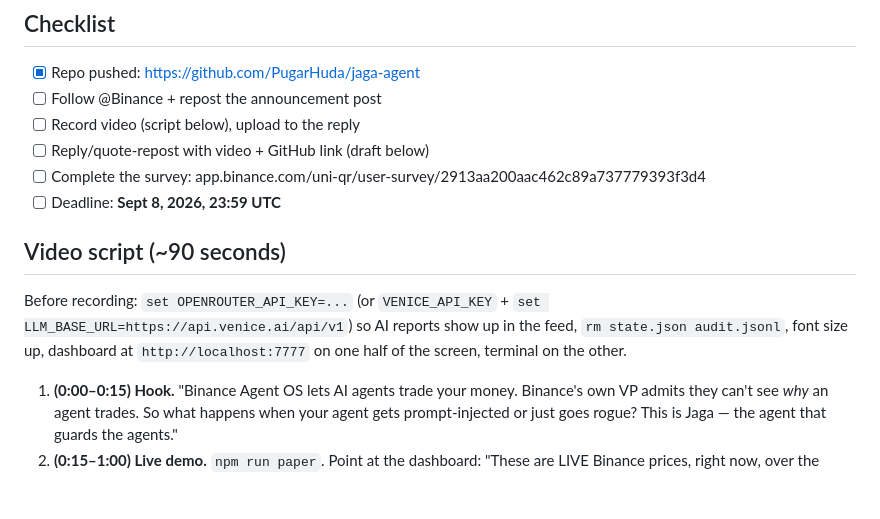
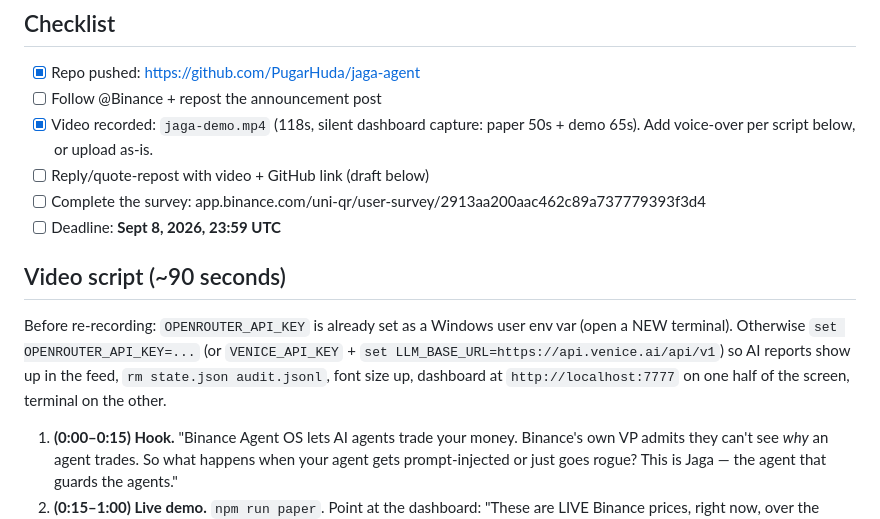
Before and after one commit to PugarHuda/jaga-agent, a Markdown page: SUBMISSION.md, the part around the change. Drawn GitHub-style; blank space fills up the shorter version.

Commit message:
Submission kit: mark video recorded, key setup note
Co-Authored-By: Claude Fable 5.1 <noreply@anthropic.com>
Claude-Session: https://claude.ai/code/session_01ECVu4QYGfX9dgmbJtVVejH

```diff
--- a/SUBMISSION.md
+++ b/SUBMISSION.md
@@ -4,14 +4,14 @@
 
 - [x] Repo pushed: https://github.com/PugarHuda/jaga-agent
 - [ ] Follow @Binance + repost the announcement post
-- [ ] Record video (script below), upload to the reply
+- [x] Video recorded: `jaga-demo.mp4` (118s, silent dashboard capture: paper 50s + demo 65s). Add voice-over per script below, or upload as-is.
 - [ ] Reply/quote-repost with video + GitHub link (draft below)
 - [ ] Complete the survey: app.binance.com/uni-qr/user-survey/2913aa200aac462c89a737779393f3d4
 - [ ] Deadline: **Sept 8, 2026, 23:59 UTC**
 
 ## Video script (~90 seconds)
 
-Before recording: `set OPENROUTER_API_KEY=...` (or `VENICE_API_KEY` + `set LLM_BASE_URL=https://api.venice.ai/api/v1`) so AI reports show up in the feed, `rm state.json audit.jsonl`, font size up, dashboard at `http://localhost:7777` on one half of the screen, terminal on the other.
+Before re-recording: `OPENROUTER_API_KEY` is already set as a Windows user env var (open a NEW terminal). Otherwise `set OPENROUTER_API_KEY=...` (or `VENICE_API_KEY` + `set LLM_BASE_URL=https://api.venice.ai/api/v1`) so AI reports show up in the feed, `rm state.json audit.jsonl`, font size up, dashboard at `http://localhost:7777` on one half of the screen, terminal on the other.
 
 1. **(0:00–0:15) Hook.** "Binance Agent OS lets AI agents trade your money. Binance's own VP admits they can't see *why* an agent trades. So what happens when your agent gets prompt-injected or just goes rogue? This is Jaga — the agent that guards the agents."
 2. **(0:15–1:00) Live demo.** `npm run paper`. Point at the dashboard: "These are LIVE Binance prices, right now, over the official public data API. That red log line is a compromised trading agent piling my portfolio into ETH — 60% concentration. Watch Jaga: detects the breach, executes the trim back to 40% through MCP, logs it to the audit trail, and the AI analyst writes the incident report." (If the live market is too quiet for stop-losses, cut to `npm run demo` for the crash: "and in a simulated crash — stop-loss, circuit breaker, full de-risk to USDC, automatically.")
```
